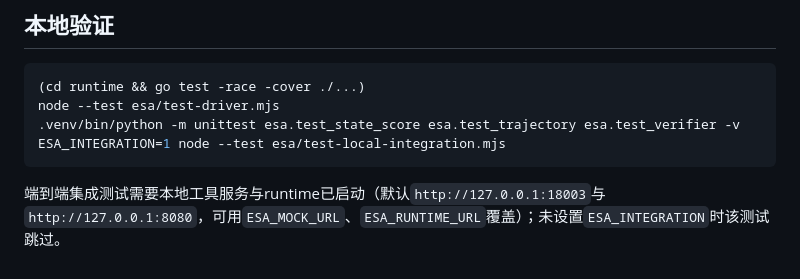
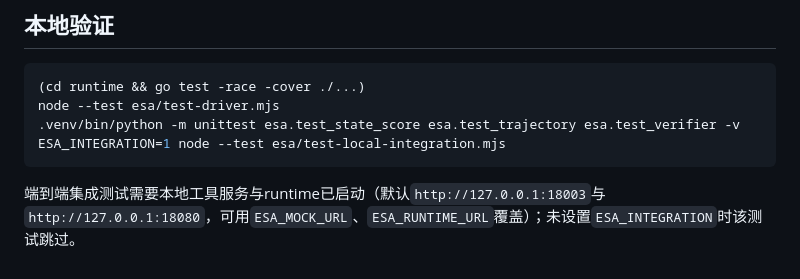
Before and after one commit to QIU-77777/ESA-bench, a Markdown page: esa/README.md, the part around the change. Drawn GitHub-style.

````diff
--- a/esa/README.md
+++ b/esa/README.md
@@ -71,4 +71,4 @@ node --test esa/test-driver.mjs
 ESA_INTEGRATION=1 node --test esa/test-local-integration.mjs
 ```
 
-端到端集成测试需要本地工具服务与runtime已启动（默认`http://127.0.0.1:18003`与`http://127.0.0.1:8080`，可用`ESA_MOCK_URL`、`ESA_RUNTIME_URL`覆盖）；未设置`ESA_INTEGRATION`时该测试跳过。
+端到端集成测试需要本地工具服务与runtime已启动（默认`http://127.0.0.1:18003`与`http://127.0.0.1:18080`，可用`ESA_MOCK_URL`、`ESA_RUNTIME_URL`覆盖）；未设置`ESA_INTEGRATION`时该测试跳过。
````
Also changed, not shown: README.md (+9 -3 lines), docs/esa-agent-cli-spec.md (+2 -2 lines), assets/esa-chat.png (added), 4 other files.
